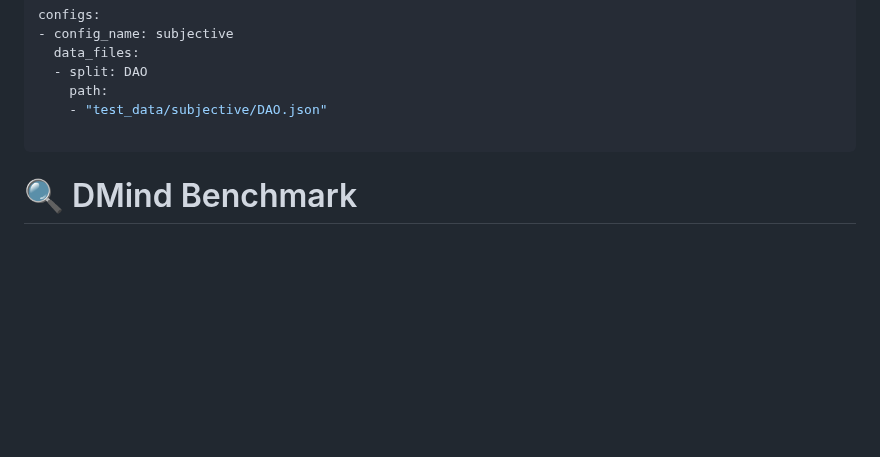
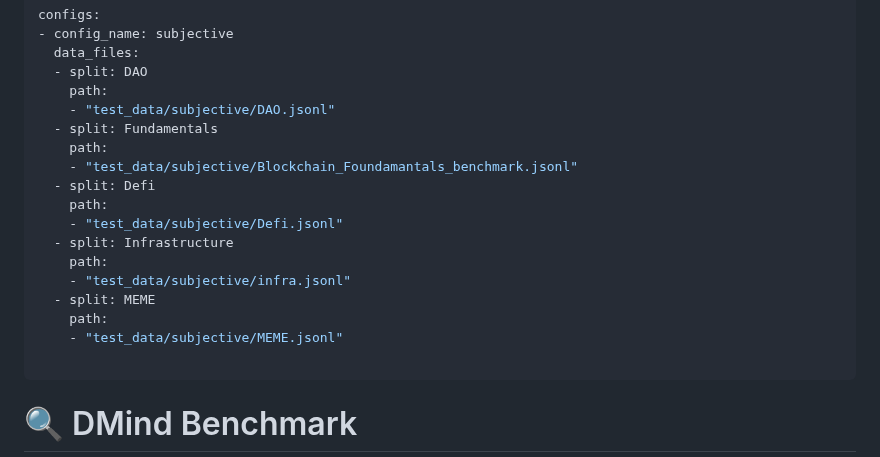
Before and after one commit to DMindAI/DMind-Benchmark, a Markdown page: README.md, the part around the change. GitHub-like rendering; blank space fills up the shorter version.

```diff
--- a/README.md
+++ b/README.md
@@ -4,7 +4,19 @@ configs:
   data_files:
   - split: DAO
     path:
-    - "test_data/subjective/DAO.json"
+    - "test_data/subjective/DAO.jsonl"
+  - split: Fundamentals
+    path:
+    - "test_data/subjective/Blockchain_Foundamantals_benchmark.jsonl"
+  - split: Defi
+    path:
+    - "test_data/subjective/Defi.jsonl"
+  - split: Infrastructure
+    path:
+    - "test_data/subjective/infra.jsonl"
+  - split: MEME
+    path:
+    - "test_data/subjective/MEME.jsonl"
 
 ---
 
```
